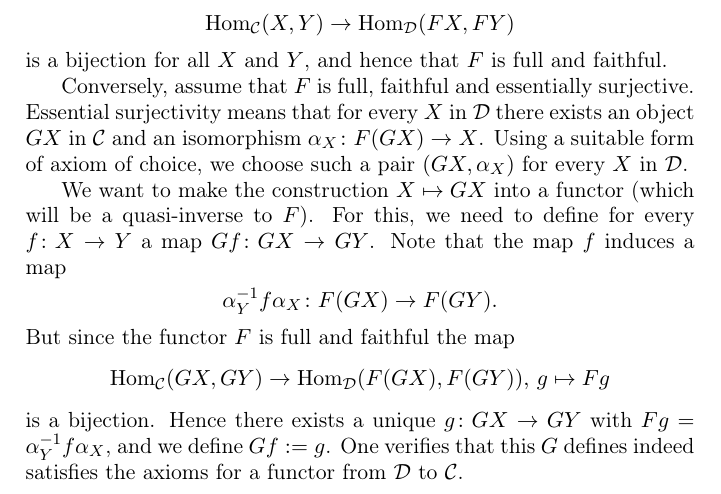
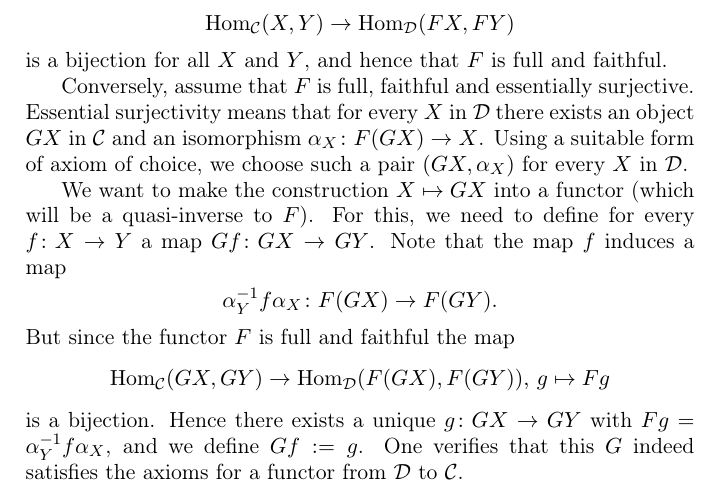
Before and after one commit to LennyTaelman/ModCat, a LaTeX thesis (main.tex, which reads chapters/chapter06.tex): part of page 60 of 131, cut so that both start at the same text. Compiled offline with pdfLaTeX.

Commit message:
fix awkward sentence

```diff
--- a/chapters/chapter06.tex
+++ b/chapters/chapter06.tex
@@ -181,7 +180,7 @@ But since the functor $F$ is full and faithful the map
 \[
 	\Hom_{\cC}(GX,GY) \to \Hom_\cD(F(GX),F(GY)),\, g \mapsto Fg
 \]
-is a bijection. Hence there exists a unique $g \colon GX \to GY$ with $Fg = \alpha_Y^{-1} f \alpha_X$, and we define $Gf := g$. One verifies that this $G$ defines indeed satisfies the axioms for a functor from $\cD$ to $\cC$.
+is a bijection. Hence there exists a unique $g \colon GX \to GY$ with $Fg = \alpha_Y^{-1} f \alpha_X$, and we define $Gf := g$. One verifies that this $G$ indeed satisfies the axioms for a functor from $\cD$ to $\cC$.
 
 Finally, to see that $G$ is a quasi-inverse to $F$, note that the $\alpha_X$ define an isomorphism of functors $\alpha\colon FG \to \id_{\cD}$. In the other direction, given an object $X$ in $\cC$ we define
 \[
```
Also changed, not shown: main.pdf, chapters/chapter06.tex (5 more changed lines).
